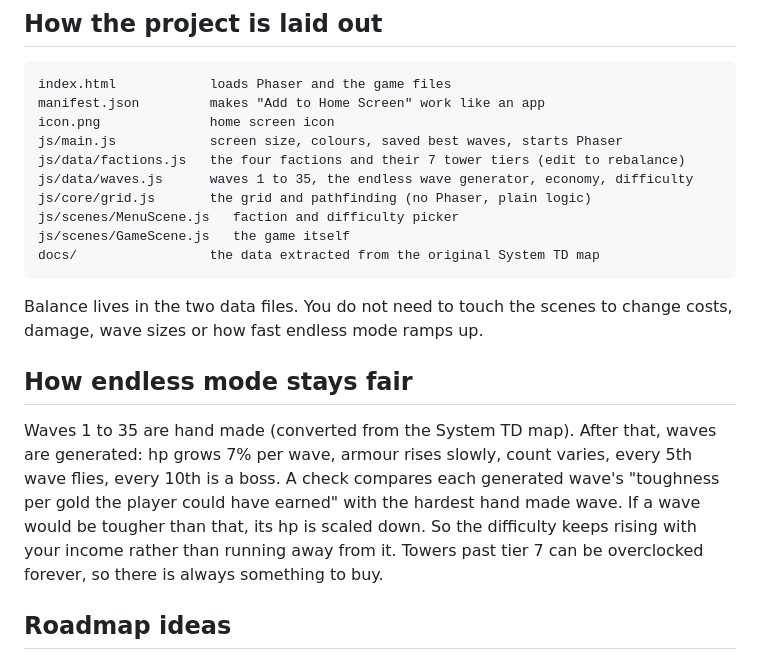
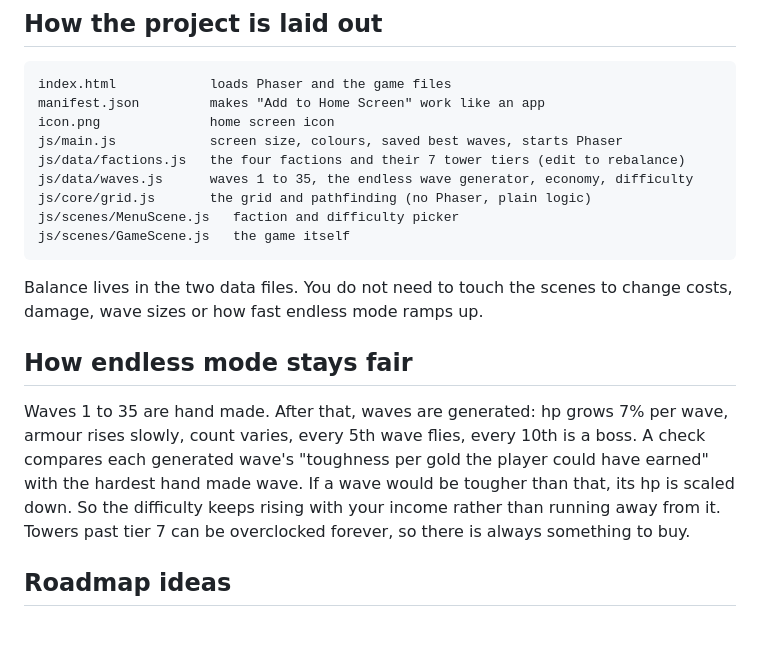
Before and after one commit to firstplaceseo/maze-command, a Markdown page: README.md, the part around the change. GitHub-like rendering; blank space fills up the shorter version.

Commit message:
Remove source data notes from public repo

````diff
--- a/README.md
+++ b/README.md
@@ -30,14 +30,13 @@ js/data/waves.js      waves 1 to 35, the endless wave generator, economy, diffic
 js/core/grid.js       the grid and pathfinding (no Phaser, plain logic)
 js/scenes/MenuScene.js   faction and difficulty picker
 js/scenes/GameScene.js   the game itself
-docs/                 the data extracted from the original System TD map
 ```
 
 Balance lives in the two data files. You do not need to touch the scenes to change costs, damage, wave sizes or how fast endless mode ramps up.
 
 ## How endless mode stays fair
 
-Waves 1 to 35 are hand made (converted from the System TD map). After that, waves are generated: hp grows 7% per wave, armour rises slowly, count varies, every 5th wave flies, every 10th is a boss. A check compares each generated wave's "toughness per gold the player could have earned" with the hardest hand made wave. If a wave would be tougher than that, its hp is scaled down. So the difficulty keeps rising with your income rather than running away from it. Towers past tier 7 can be overclocked forever, so there is always something to buy.
+Waves 1 to 35 are hand made. After that, waves are generated: hp grows 7% per wave, armour rises slowly, count varies, every 5th wave flies, every 10th is a boss. A check compares each generated wave's "toughness per gold the player could have earned" with the hardest hand made wave. If a wave would be tougher than that, its hp is scaled down. So the difficulty keeps rising with your income rather than running away from it. Towers past tier 7 can be overclocked forever, so there is always something to buy.
 
 ## Roadmap ideas
 
````
Also changed, not shown: docs/system-td-source-data.md (deleted, +0 -192 lines).
